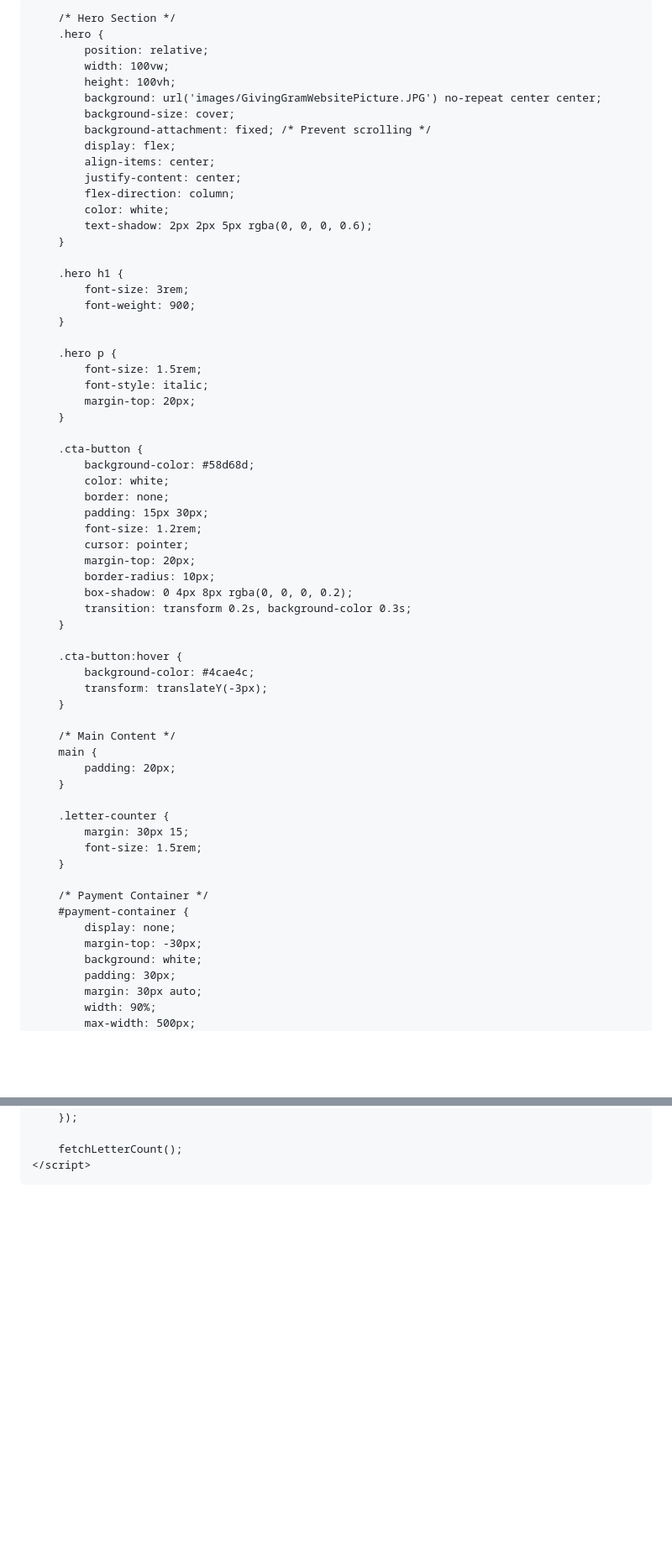
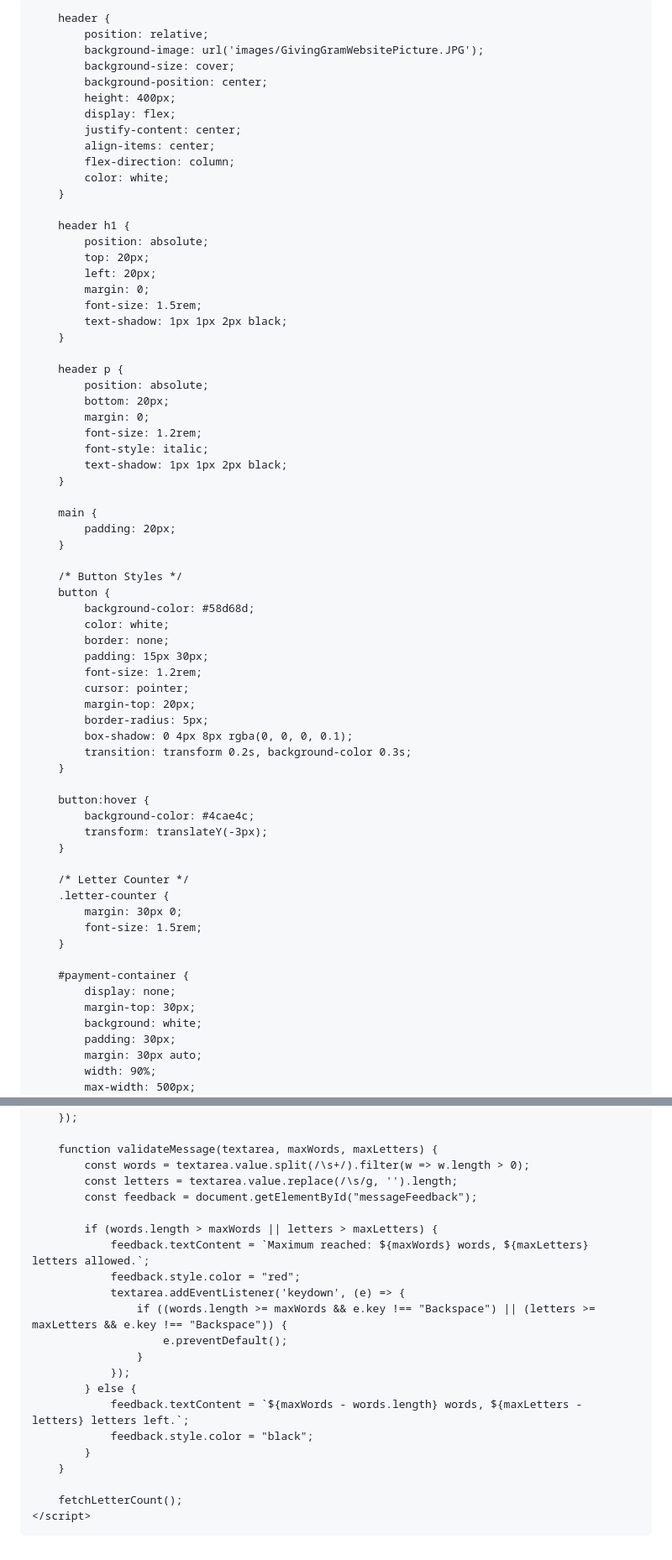
Before and after one commit to Zword1/Zword1.github.io, a Markdown page: README.md, 2 parts joined by grey strips. Shown at 84% size. Rendered like a GitHub page; blank space fills up the shorter version.

```diff
--- a/README.md
+++ b/README.md
@@ -3,7 +3,7 @@
 <head>
     <meta charset="UTF-8">
     <meta name="viewport" content="width=device-width, initial-scale=1.0">
-    <title>GivingGrams  The Gram That Keeps on Giving</title>
+    <title>GivingGrams - The Gram That Keeps on Giving</title>
     <script src="https://js.stripe.com/v3/"></script> <!-- Stripe Library -->
     <link href="https://fonts.googleapis.com/css2?family=Roboto:wght@300;400;700&display=swap" rel="stylesheet">
     <meta http-equiv="Content-Security-Policy"
@@ -15,6 +15,7 @@
     <meta http-equiv="X-Frame-Options" content="SAMEORIGIN">
     <meta http-equiv="Strict-Transport-Security" content="max-age=31536000; includeSubDomains">
     <style>
+        /* General Styles */
         body {
             font-family: 'Roboto', sans-serif;
             margin: 0;
@@ -24,34 +25,43 @@
             background: linear-gradient(135deg, #e8f6ef, #a9dfbf);
         }
 
-        /* Hero Section */
-        .hero {
+        header {
             position: relative;
-            width: 100vw;
-            height: 100vh;
-            background: url('images/GivingGramWebsitePicture.JPG') no-repeat center center;
+            background-image: url('images/GivingGramWebsitePicture.JPG');
             background-size: cover;
-            background-attachment: fixed; /* Prevent scrolling */
+            background-position: center;
+            height: 400px;
             display: flex;
+            justify-content: center;
             align-items: center;
-            justify-content: center;
             flex-direction: column;
             color: white;
-            text-shadow: 2px 2px 5px rgba(0, 0, 0, 0.6);
         }
 
-        .hero h1 {
-            font-size: 3rem;
-            font-weight: 900;
+        header h1 {
+            position: absolute;
+            top: 20px;
+            left: 20px;
+            margin: 0;
+            font-size: 1.5rem;
+            text-shadow: 1px 1px 2px black;
         }
 
-        .hero p {
-            font-size: 1.5rem;
+        header p {
+            position: absolute;
+            bottom: 20px;
+            margin: 0;
+            font-size: 1.2rem;
             font-style: italic;
-            margin-top: 20px;
+            text-shadow: 1px 1px 2px black;
         }
 
-        .cta-button {
+        main {
+            padding: 20px;
+        }
+
+        /* Button Styles */
+        button {
             background-color: #58d68d;
             color: white;
             border: none;
@@ -59,30 +69,25 @@
             font-size: 1.2rem;
             cursor: pointer;
             margin-top: 20px;
-            border-radius: 10px;
-            box-shadow: 0 4px 8px rgba(0, 0, 0, 0.2);
+            border-radius: 5px;
+            box-shadow: 0 4px 8px rgba(0, 0, 0, 0.1);
             transition: transform 0.2s, background-color 0.3s;
         }
 
-        .cta-button:hover {
+        button:hover {
             background-color: #4cae4c;
             transform: translateY(-3px);
         }
 
-        /* Main Content */
-        main {
-            padding: 20px;
-        }
-
+        /* Letter Counter */
         .letter-counter {
-            margin: 30px 15;
+            margin: 30px 0;
             font-size: 1.5rem;
         }
 
-        /* Payment Container */
         #payment-container {
             display: none;
-            margin-top: -30px;
+            margin-top: 30px;
             background: white;
             padding: 30px;
             margin: 30px auto;
@@ -181,5 +260,24 @@
             }
         });
+
+        function validateMessage(textarea, maxWords, maxLetters) {
+            const words = textarea.value.split(/\s+/).filter(w => w.length > 0);
+            const letters = textarea.value.replace(/\s/g, '').length;
+            const feedback = document.getElementById("messageFeedback");
+
+            if (words.length > maxWords || letters > maxLetters) {
+                feedback.textContent = `Maximum reached: ${maxWords} words, ${maxLetters} letters allowed.`;
+                feedback.style.color = "red";
+                textarea.addEventListener('keydown', (e) => {
+                    if ((words.length >= maxWords && e.key !== "Backspace") || (letters >= maxLetters && e.key !== "Backspace")) {
+                        e.preventDefault();
+                    }
+                });
+            } else {
+                feedback.textContent = `${maxWords - words.length} words, ${maxLetters - letters} letters left.`;
+                feedback.style.color = "black";
+            }
+        }
 
         fetchLetterCount();
     </script>
```
Also changed, not shown: other parts of README.md (+85 -11 lines).
